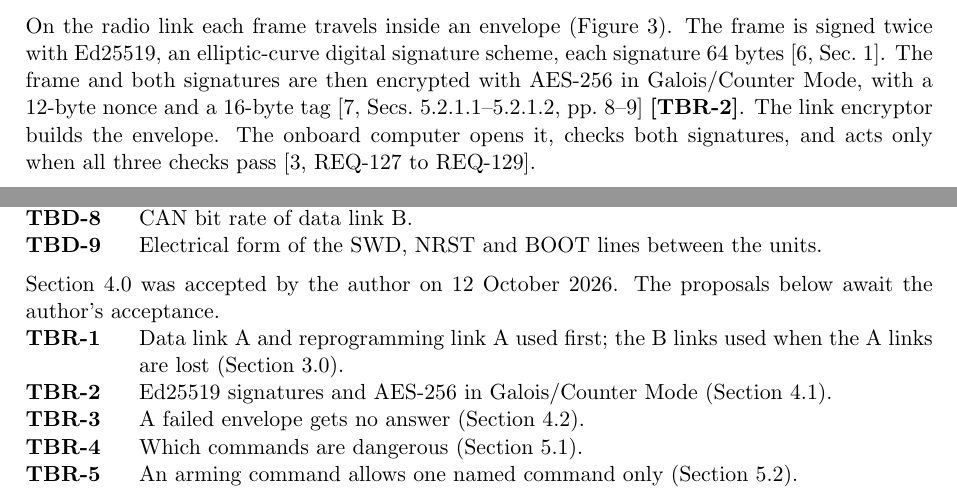
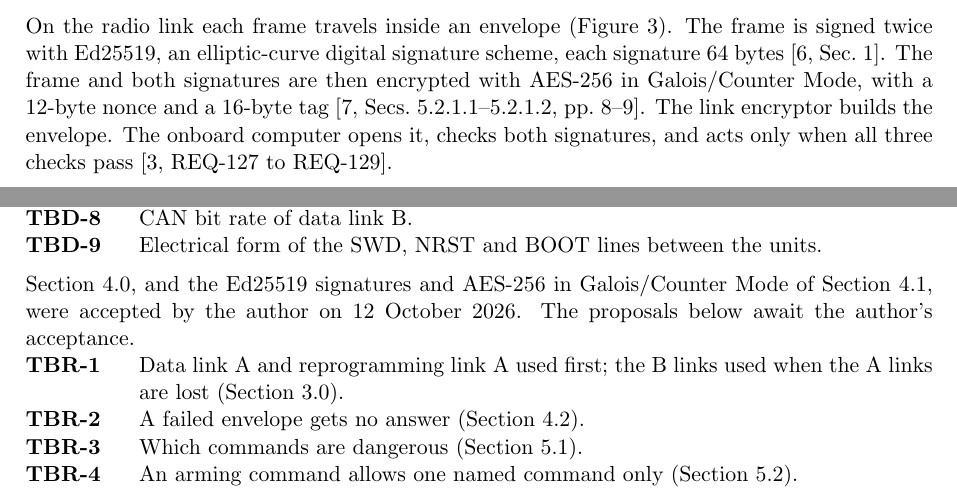
Before and after one commit to Tocki28/fail-safe-in-orbit-reprogramming, a LaTeX document (docs/interfaces/main.tex): two parts of pages 3 and 12 of 12, joined at a grey line, cut so that both start at the same text. Compiled offline with pdfLaTeX.

Commit message:
Interfaces 4.1 accepted: Ed25519 signatures and AES-256-GCM
Co-Authored-By: Claude Opus 5.5 <noreply@anthropic.com>

```diff
--- a/docs/interfaces/main.tex
+++ b/docs/interfaces/main.tex
@@ -236,7 +236,7 @@ On the radio link each frame travels inside an envelope
 elliptic-curve digital signature scheme, each signature 64 bytes
 [6,~Sec.~1]. The frame and both signatures are then
 encrypted with AES-256 in Galois/Counter Mode, with a 12-byte nonce and a
-16-byte tag [7,~Secs.~5.2.1.1--5.2.1.2, pp.~8--9] \tbr{crypto}. The link
+16-byte tag [7,~Secs.~5.2.1.1--5.2.1.2, pp.~8--9]. The link
 encryptor builds the envelope. The onboard computer opens it, checks both
 signatures, and acts only when all three checks pass [3,~REQ-127 to
 REQ-129].
@@ -736,13 +736,12 @@ The values below are not yet known.
 \end{description}
 
 \medskip
-\noindent Section~4.0 was accepted by the author on 12 October 2026. The
+\noindent Section~4.0, and the Ed25519 signatures and AES-256 in Galois/Counter
+Mode of Section~4.1, were accepted by the author on 12 October 2026. The
 proposals below await the author's acceptance.
 \begin{description}
 \tbritem{priority}{Data link A and reprogramming link A used first; the B
   links used when the A links are lost (Section~3.0).}
-\tbritem{crypto}{Ed25519 signatures and AES-256 in Galois/Counter Mode
-  (Section~4.1).}
 \tbritem{silent}{A failed envelope gets no answer (Section~4.2).}
 \tbritem{dangerous}{Which commands are dangerous (Section~5.1).}
 \tbritem{armone}{An arming command allows one named command only
```
Also changed, not shown: docs/interfaces/Interface-Design_Fail-Safe-In-Orbit-Reprogramming_Iss1_Rev0_DRAFT.pdf.
